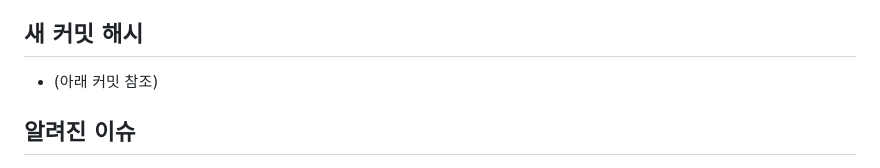
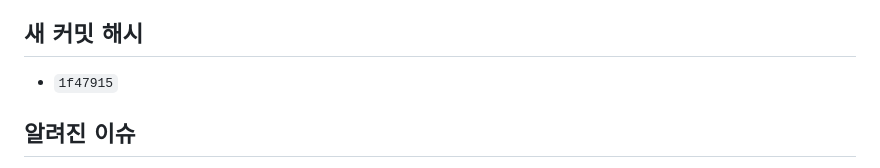
Before and after one commit to jh82130351/land-grab-game, a Markdown page: docs/15-bot-sprint.md, the part around the change. Rendered like a GitHub page.

Commit message:
docs(15): 커밋 해시 기록
Co-Authored-By: Claude Opus 5 (1M context) <noreply@anthropic.com>
Claude-Session: https://claude.ai/code/session_01UtRGpMJKzMLF2BNVQU7YAS

```diff
--- a/docs/15-bot-sprint.md
+++ b/docs/15-bot-sprint.md
@@ -153,7 +153,7 @@ git add . && git commit && git push origin main
 - 헤드리스 크롬 경기 완주, 런타임 오류 0건
 
 ## 새 커밋 해시
-- (아래 커밋 참조)
+- `1f47915`
 
 ## 알려진 이슈
 1. **봇끼리의 사망이 늘었다** (봇4 기준 35 → 50회). 더 빨리 움직이니 더 자주 마주친다.
```
